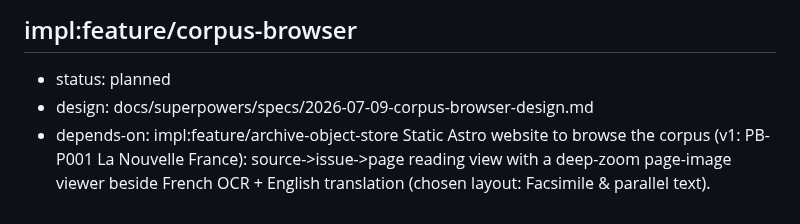
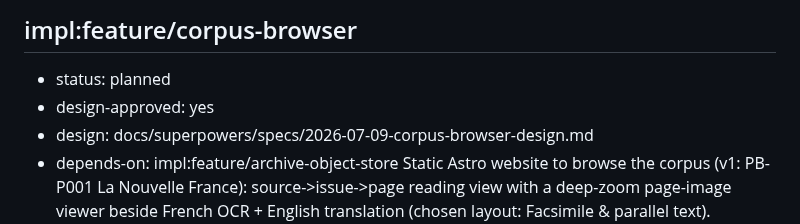
Before and after one commit to oletizi/colony-cults, a Markdown page: docs/engineering-roadmap.md, the part around the change. GitHub-like rendering.

Commit message:
roadmap: approve corpus-browser design — designing phase 7/7, compass on-course
Operator-approved the corpus-browser design record; records the design-approved
marker so the design-to-spec gate clears and /stack-control:define can proceed.

Co-Authored-By: Claude Opus 4.8 (1M context) <noreply@anthropic.com>
Claude-Session: https://claude.ai/code/session_01KMLCW3B5hWmYGRKQSa7n8u

```diff
--- a/docs/engineering-roadmap.md
+++ b/docs/engineering-roadmap.md
@@ -48,6 +48,7 @@ Two-level (really multi-level) canonical source metadata model: Source (intellec
 
 ## impl:feature/corpus-browser
 - status: planned
+- design-approved: yes
 - design: docs/superpowers/specs/2026-07-09-corpus-browser-design.md
 - depends-on: impl:feature/archive-object-store
 Static Astro website to browse the corpus (v1: PB-P001 La Nouvelle France): source->issue->page reading view with a deep-zoom page-image viewer beside French OCR + English translation (chosen layout: Facsimile & parallel text). Configurable image-source provider (source-archive IIIF e.g. Gallica, or our B2/CDN) via a flag. Client-side search (Pagefind) over OCR+translation. Public-reader, internal-first (build reads the private archive locally; public deploy is a deliberate export of PD text/images). Visual identity: cool archival 'Prospectus/Dossier' direction, provenance-rail signature. Also depends on source-translation output (in-flight).
```
